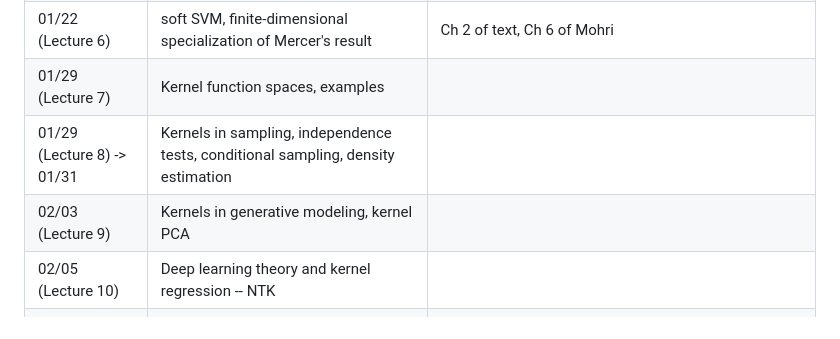
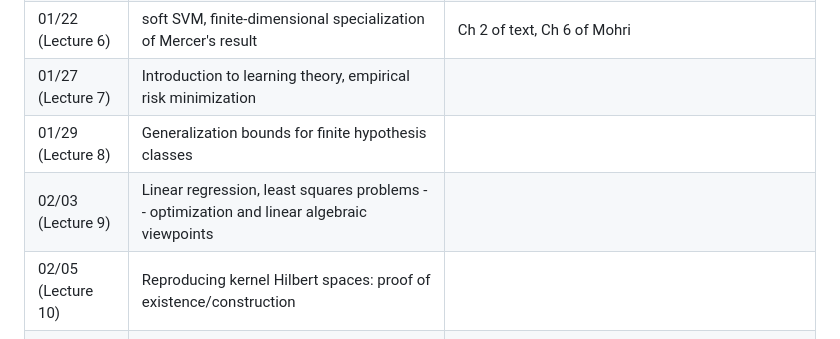
Before and after one commit to ni-sha-c/KernelMethods-Winter25, a Markdown page: README.md, the part around the change. Drawn GitHub-style.

```diff
--- a/README.md
+++ b/README.md
@@ -36,23 +36,23 @@
             <td style="width: 33.2845%; height: 53px;">Ch 2 of text, Ch 6 of Mohri&nbsp;</td>
         </tr>
         <tr style="height: 53px;">
-            <td style="width: 33.2845%; height: 53px;">01/29 (Lecture 7)</td>
-            <td style="width: 33.2845%; height: 53px;">Kernel function spaces, examples</td>
+            <td style="width: 33.2845%; height: 53px;">01/27 (Lecture 7)</td>
+            <td style="width: 33.2845%; height: 53px;">Introduction to learning theory, empirical risk minimization</td>
             <td style="width: 33.2845%; height: 53px;"></td>
         </tr>
         <tr style="height: 101px;">
-            <td style="width: 33.2845%; height: 101px;">01/29 (Lecture 8) -&gt; 01/31</td>
-            <td style="width: 33.2845%; height: 101px;">Kernels in sampling, independence tests, conditional sampling, density estimation</td>
+            <td style="width: 33.2845%; height: 101px;">01/29 (Lecture 8)</td>
+            <td style="width: 33.2845%; height: 101px;">Generalization bounds for finite hypothesis classes</td>
             <td style="width: 33.2845%; height: 101px;"></td>
         </tr>
         <tr style="height: 53px;">
             <td style="width: 33.2845%; height: 53px;">02/03 (Lecture 9)</td>
-            <td style="width: 33.2845%; height: 53px;">Kernels in generative modeling, kernel PCA</td>
+            <td style="width: 33.2845%; height: 53px;">Linear regression, least squares problems -- optimization and linear algebraic viewpoints</td>
             <td style="width: 33.2845%; height: 53px;"></td>
         </tr>
         <tr style="height: 29px;">
             <td style="width: 33.2845%; height: 29px;">02/05 (Lecture 10)</td>
-            <td style="width: 33.2845%; height: 29px;">Deep learning theory and kernel regression -- NTK</td>
+            <td style="width: 33.2845%; height: 29px;">Reproducing kernel Hilbert spaces: proof of existence/construction</td>
             <td style="width: 33.2845%; height: 29px;"></td>
         </tr>
         <tr style="height: 53px;">
```
